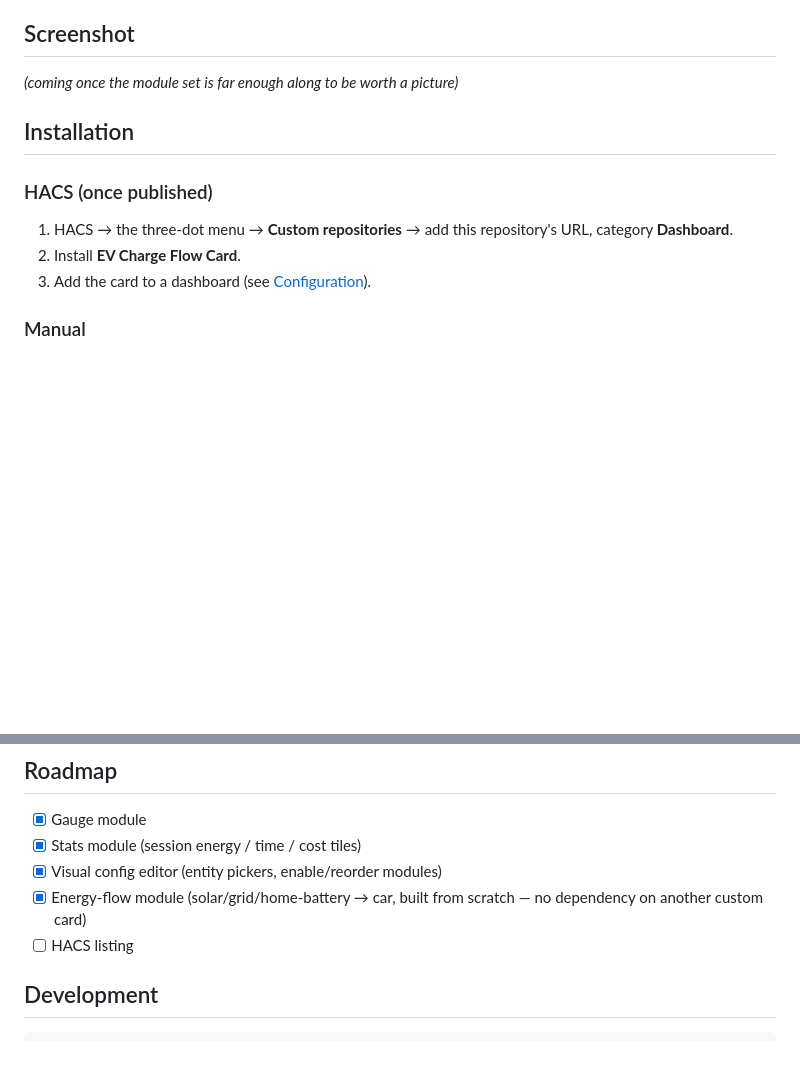
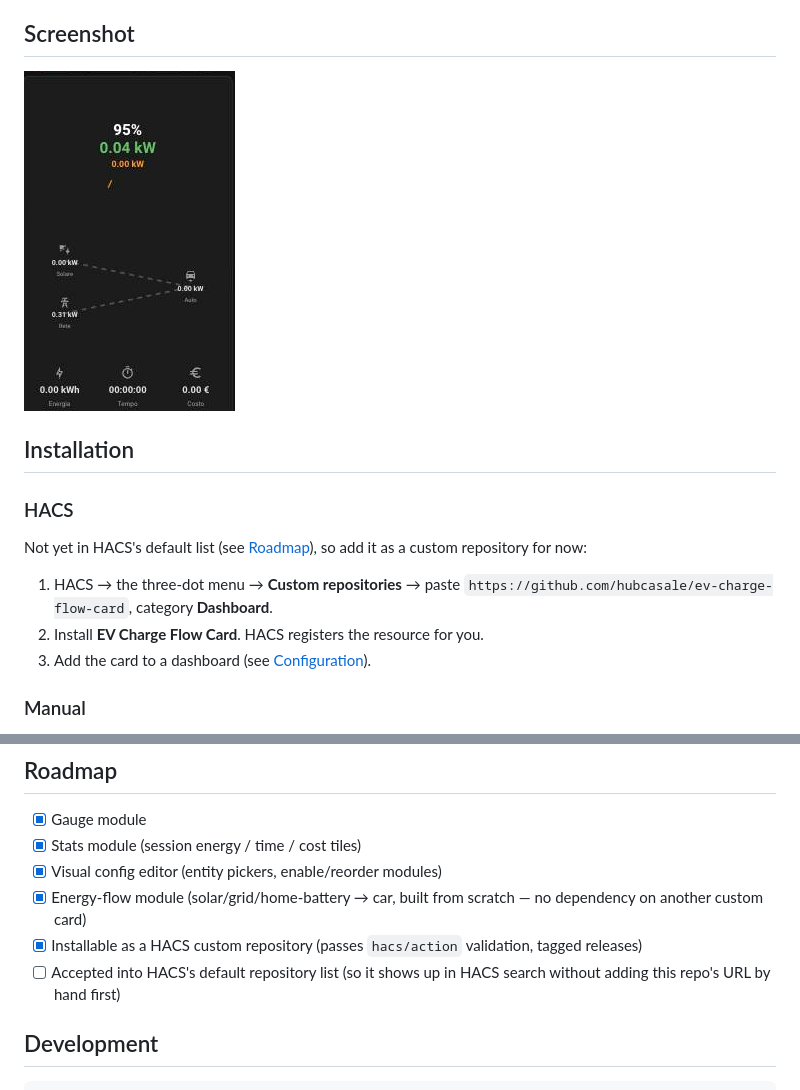
Before and after one commit to hubcasale/ev-charge-flow-card, a Markdown page: README.md, 2 parts joined by grey strips. GitHub-like rendering; pictures changed too: docs/screenshot.png (added); blank space fills up the shorter version.

Commit message:
Phase 5: HACS-installable
Fixes the two HACS validation checks that were silently failing on every
push since phase 1 (never checked the Actions tab until now):
- repository topics (added home-assistant, hacs, lovelace, custom-card,
  home-automation, ev-charging)
- a screenshot in the README (docs/screenshot.png, taken from the real
  card on a live dashboard)

Also bumps the in-code CARD_VERSION to match package.json (was still
0.4.0), and documents that the repo isn't in HACS's curated default list
yet — installable today as a HACS custom repository, which now actually
passes hacs/action.

Co-Authored-By: Claude Sonnet 5 <noreply@anthropic.com>

```diff
--- a/README.md
+++ b/README.md
@@ -17,15 +17,19 @@ unit they report (W or kW) — no need to convert anything yourself.
 
 ## Screenshot
 
-_(coming once the module set is far enough along to be worth a picture)_
+![The card in a real dashboard: battery %, power reaching the battery, wallbox power and efficiency, the energy-flow diagram, then the stats grid](docs/screenshot.png)
 
 ## Installation
 
-### HACS (once published)
+### HACS
 
-1. HACS → the three-dot menu → **Custom repositories** → add this
-   repository's URL, category **Dashboard**.
-2. Install **EV Charge Flow Card**.
+Not yet in HACS's default list (see [Roadmap](#roadmap)), so add it as a
+custom repository for now:
+
+1. HACS → the three-dot menu → **Custom repositories** → paste
+   `https://github.com/hubcasale/ev-charge-flow-card`, category
+   **Dashboard**.
+2. Install **EV Charge Flow Card**. HACS registers the resource for you.
 3. Add the card to a dashboard (see [Configuration](#configuration)).
 
 ### Manual
@@ -121,7 +125,10 @@ instead; this module isn't trying to replace it.
 - [x] Visual config editor (entity pickers, enable/reorder modules)
 - [x] Energy-flow module (solar/grid/home-battery → car, built from
       scratch — no dependency on another custom card)
-- [ ] HACS listing
+- [x] Installable as a HACS custom repository (passes `hacs/action`
+      validation, tagged releases)
+- [ ] Accepted into HACS's default repository list (so it shows up in
+      HACS search without adding this repo's URL by hand first)
 
 ## Development
 
```
Also changed, not shown: 3 other files.
